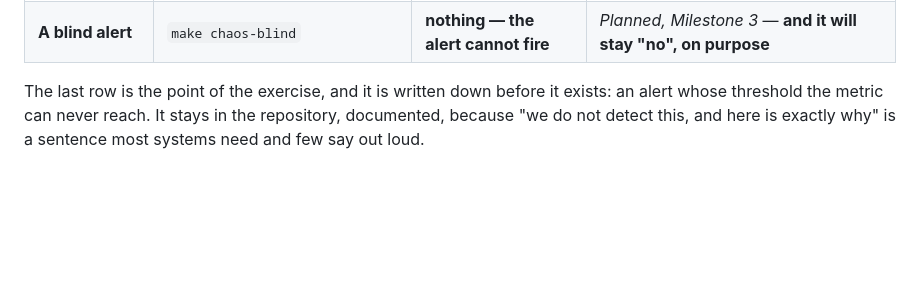
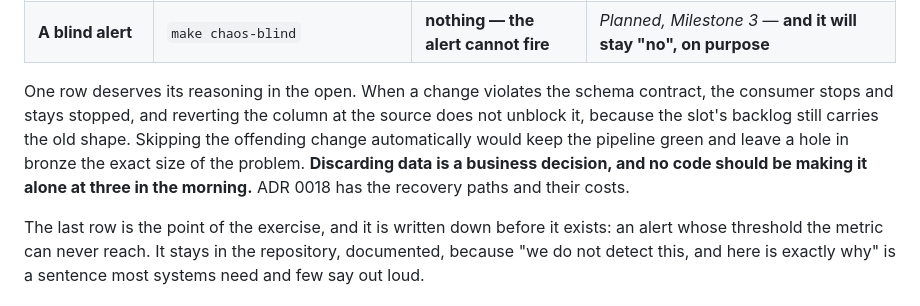
Before and after one commit to FelipeDeMoraes19/payments-cdc-observability, a Markdown page: README.md, the part around the change. Drawn GitHub-style; blank space fills up the shorter version.

Commit message:
docs: put the reasoning about discarding data in the README
It was buried in ADR 0018, and it is the sentence that explains the whole
posture on failure: the consumer stops and stays stopped, reverting the
source does not unblock it, and skipping the offending change would keep
the pipeline green while leaving a hole in bronze.

Discarding data is a business decision, and no code should be making it
alone at three in the morning.

Co-Authored-By: Claude Opus 5 <noreply@anthropic.com>

```diff
--- a/README.md
+++ b/README.md
@@ -46,6 +46,13 @@ them; the rest are marked *planned* and are not claims yet.
 | PII reaches the gold layer | `make chaos-pii` | a custom test for CPF patterns in gold | *Planned, Milestone 3* |
 | Nothing is being ingested at all | `make chaos-empty` | a heartbeat alert in Grafana | *Planned, Milestone 3* |
 | **A blind alert** | `make chaos-blind` | **nothing — the alert cannot fire** | *Planned, Milestone 3* — **and it will stay "no", on purpose** |
+
+One row deserves its reasoning in the open. When a change violates the schema contract,
+the consumer stops and stays stopped, and reverting the column at the source does not
+unblock it, because the slot's backlog still carries the old shape. Skipping the offending
+change automatically would keep the pipeline green and leave a hole in bronze the exact
+size of the problem. **Discarding data is a business decision, and no code should be
+making it alone at three in the morning.** ADR 0018 has the recovery paths and their costs.
 
 The last row is the point of the exercise, and it is written down before it exists: an
 alert whose threshold the metric can never reach. It stays in the repository, documented,
```
